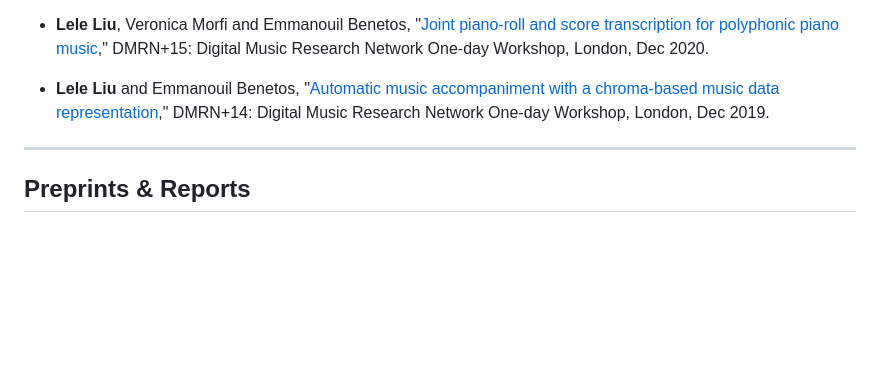
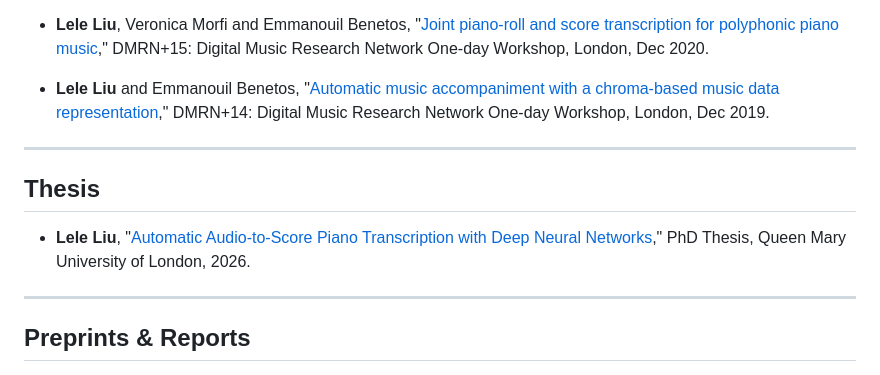
Before and after one commit to cheriell/cheriell.github.io, a Markdown page: pages/publications.md, the part around the change. Rendered like a GitHub page; blank space fills up the shorter version.

Commit message:
update publications

```diff
--- a/pages/publications.md
+++ b/pages/publications.md
@@ -41,6 +41,12 @@ title: Publications
 
 ---
 
+## Thesis
+
+- **Lele Liu**, "[Automatic Audio-to-Score Piano Transcription with Deep Neural Networks](https://qmro.qmul.ac.uk/xmlui/bitstream/handle/123456789/127931/PhD_Thesis_Final_Lele.pdf?sequence=2&isAllowed=y)," PhD Thesis, Queen Mary University of London, 2026.
+
+---
+
 ## Preprints & Reports
 
 - Giovanni Bindi, Nils Demerlé, Rodrigo Diaz, David Genova, Aliénor Golvet, Ben Hayes, Jiawen Huang, **Lele Liu**, Vincent Martos, Sarah Nabi, Teresa Pelinski, Lenny Renault, Saurjya Sarkar, Pedro Sarmento, Cyrus Vahidi, Lewis Wolstanholme, Yixiao Zhang, Axel Roebel, Nick Bryan-Kinns, Jean-Louis Giavitto, Mathieu Barthet, "[AI (r)evolution--where are we heading? Thoughts about the future of music and sound technologies in the era of deep learning](https://arxiv.org/abs/2310.18320)," arXiv preprint arXiv:2310.18320, 2023.
```
